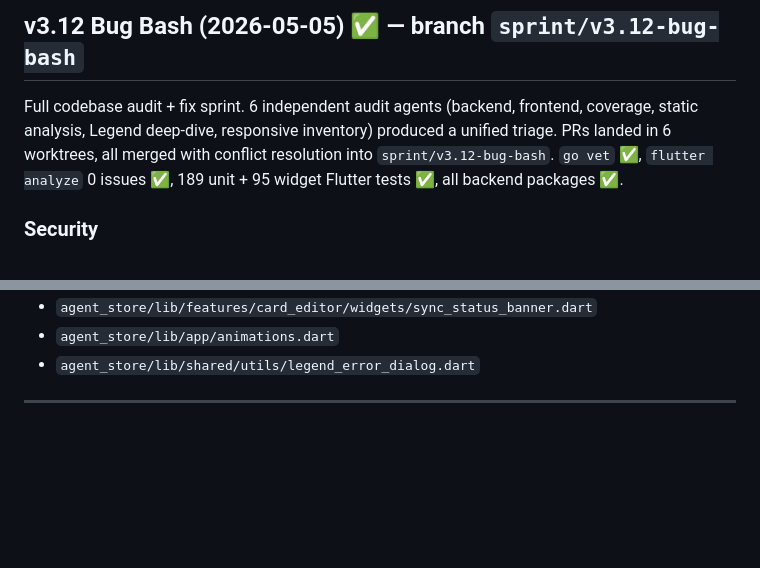
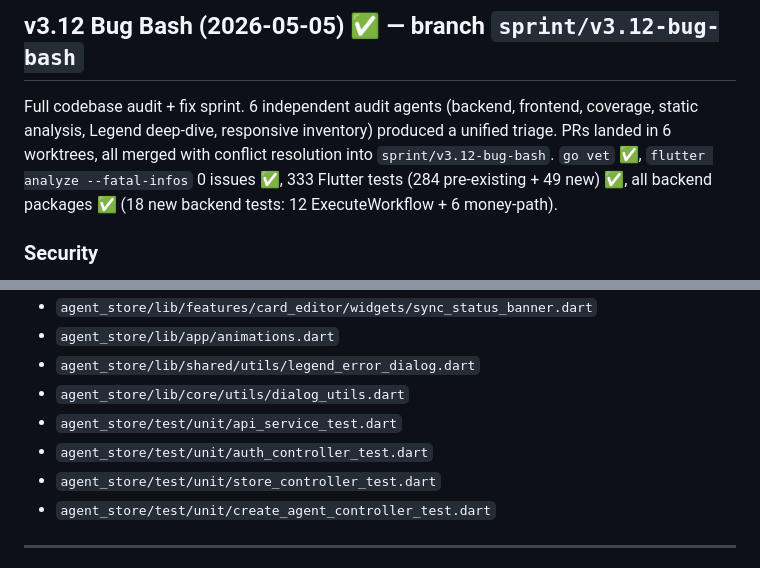
Before and after one commit to furkan-brk/Agent-Store-Web, a Markdown page: docs/SPRINT_HISTORY.md, 2 parts joined by grey strips. Drawn GitHub-style; blank space fills up the shorter version.

```diff
--- a/docs/SPRINT_HISTORY.md
+++ b/docs/SPRINT_HISTORY.md
@@ -11,8 +11,9 @@
 Full codebase audit + fix sprint. 6 independent audit agents (backend, frontend,
 coverage, static analysis, Legend deep-dive, responsive inventory) produced a
 unified triage. PRs landed in 6 worktrees, all merged with conflict resolution
-into `sprint/v3.12-bug-bash`. `go vet` ✅, `flutter analyze` 0 issues ✅,
-189 unit + 95 widget Flutter tests ✅, all backend packages ✅.
+into `sprint/v3.12-bug-bash`. `go vet` ✅, `flutter analyze --fatal-infos` 0
+issues ✅, 333 Flutter tests (284 pre-existing + 49 new) ✅, all backend
+packages ✅ (18 new backend tests: 12 ExecuteWorkflow + 6 money-path).
 
 ### Security
 
@@ -135,6 +183,11 @@ into `sprint/v3.12-bug-bash`. `go vet` ✅, `flutter analyze` 0 issues ✅,
 - `agent_store/lib/features/card_editor/widgets/sync_status_banner.dart`
 - `agent_store/lib/app/animations.dart`
 - `agent_store/lib/shared/utils/legend_error_dialog.dart`
+- `agent_store/lib/core/utils/dialog_utils.dart`
+- `agent_store/test/unit/api_service_test.dart`
+- `agent_store/test/unit/auth_controller_test.dart`
+- `agent_store/test/unit/store_controller_test.dart`
+- `agent_store/test/unit/create_agent_controller_test.dart`
 
 ---
 
```
Also changed, not shown: other parts of docs/SPRINT_HISTORY.md (+47 -0 lines).
